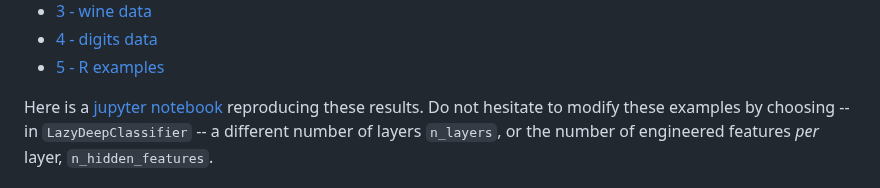
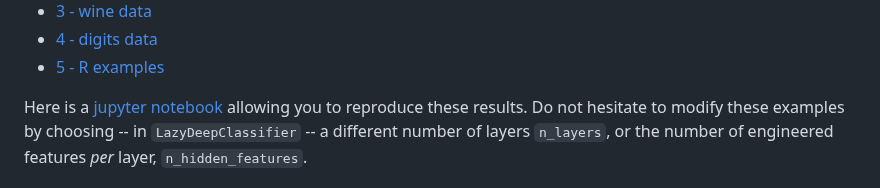
Before and after one commit to thierrymoudiki/thierrymoudiki.github.io, a Markdown page: _posts/2023-11-12-nnetsauce-deep-lazy.md, the part around the change. GitHub-like rendering.

Commit message:
finish post

```diff
--- a/_posts/2023-11-12-nnetsauce-deep-lazy.md
+++ b/_posts/2023-11-12-nnetsauce-deep-lazy.md
@@ -30,7 +30,7 @@ To finish, for Windows users, if you run into issues when trying to install `nne
   <li> <a href="#5---r-examples">5 - R examples</a> </li>
 </ul>
 
-Here is a [jupyter notebook](https://github.com/Techtonique/nnetsauce/blob/master/nnetsauce/demo/thierrymoudiki_091123_lazy_deep_classifier.ipynb) reproducing these results. Do not hesitate
+Here is a [jupyter notebook](https://github.com/Techtonique/nnetsauce/blob/master/nnetsauce/demo/thierrymoudiki_091123_lazy_deep_classifier.ipynb) allowing you to reproduce these results. Do not hesitate
 to modify these examples by choosing -- in `LazyDeepClassifier` -- a different number of layers `n_layers`, or the number of
 engineered features _per_ layer, `n_hidden_features`.
 
```
